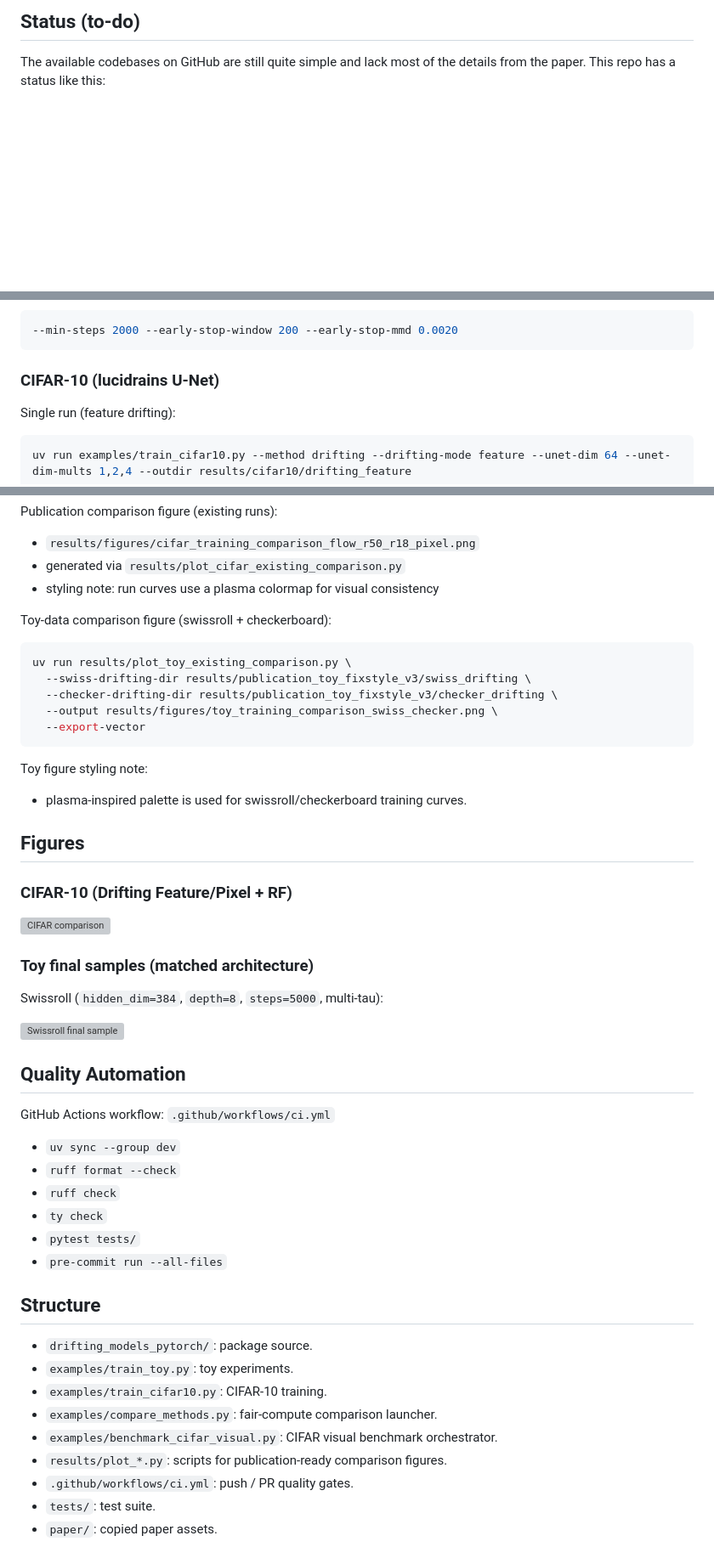
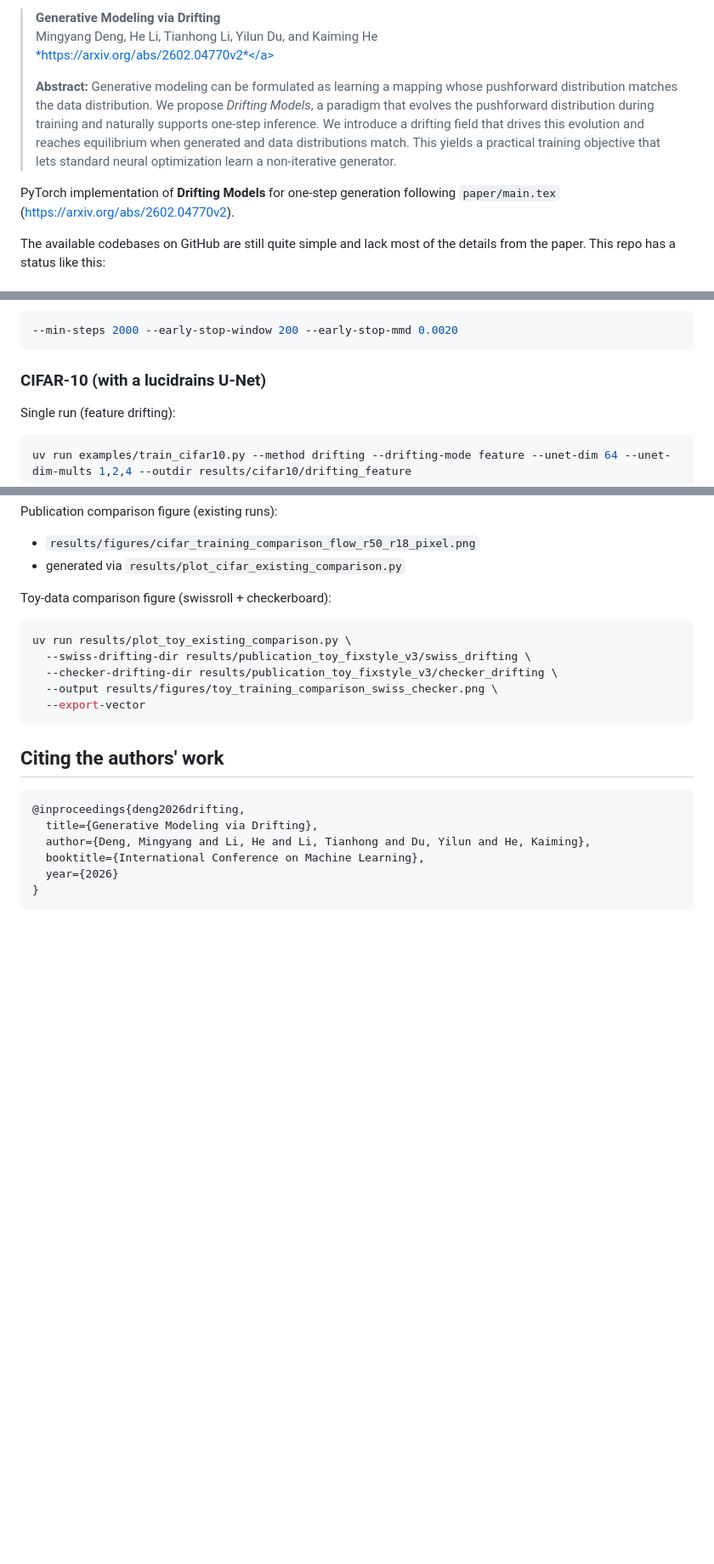
Before and after one commit to yhsure/drifting-models-pytorch, a Markdown page: README.md, 3 parts joined by grey strips. Shown at 85% size. Rendered like a GitHub page; blank space fills up the shorter version; grey boxes are pictures that could not be loaded.

````diff
--- a/README.md
+++ b/README.md
@@ -4,5 +9,12 @@ PyTorch implementation of **Drifting Models** for one-step generation, following
 
-## Status (to-do)
+> **Generative Modeling via Drifting**<br>
+> Mingyang Deng, He Li, Tianhong Li, Yilun Du, and Kaiming He<br>
+> <a href="https://arxiv.org/abs/2602.04770v2" target="_blank">*https://arxiv.org/abs/2602.04770v2*</a> <br>
+>
+> **Abstract:**
+> Generative modeling can be formulated as learning a mapping whose pushforward distribution matches the data distribution. We propose *Drifting Models*, a paradigm that evolves the pushforward distribution during training and naturally supports one-step inference. We introduce a drifting field that drives this evolution and reaches equilibrium when generated and data distributions match. This yields a practical training objective that lets standard neural optimization learn a non-iterative generator.
+
+PyTorch implementation of **Drifting Models** for one-step generation following `paper/main.tex` (https://arxiv.org/abs/2602.04770v2).
 
 The available codebases on GitHub are still quite simple and lack most of the details from the paper. This repo has a status like this:
 
@@ -63,7 +124,7 @@ Early-stop controls (optional):
 --min-steps 2000 --early-stop-window 200 --early-stop-mmd 0.0020
 ```
 
-### CIFAR-10 (lucidrains U-Net)
+### CIFAR-10 (with a lucidrains U-Net)
 
 Single run (feature drifting):
 
@@ -105,7 +166,6 @@ Publication comparison figure (existing runs):
 
 - `results/figures/cifar_training_comparison_flow_r50_r18_pixel.png`
 - generated via `results/plot_cifar_existing_comparison.py`
-- styling note: run curves use a plasma colormap for visual consistency
 
 Toy-data comparison figure (swissroll + checkerboard):
 
@@ -117,42 +177,13 @@ uv run results/plot_toy_existing_comparison.py \
   --export-vector
 ```
 
-Toy figure styling note:
+## Citing the authors' work
 
-- plasma-inspired palette is used for swissroll/checkerboard training curves.
-
-## Figures
-
-### CIFAR-10 (Drifting Feature/Pixel + RF)
-
-![CIFAR comparison](results/figures/cifar_training_comparison_flow_r50_r18_pixel.png)
-
-### Toy final samples (matched architecture)
-
-Swissroll (`hidden_dim=384`, `depth=8`, `steps=5000`, multi-tau):
-
-![Swissroll final sample](results/publication_toy_fixstyle_v3/swiss_drifting/samples/step_005000.png)
-
-
-## Quality Automation
-
-GitHub Actions workflow: `.github/workflows/ci.yml`
-
-- `uv sync --group dev`
-- `ruff format --check`
-- `ruff check`
-- `ty check`
-- `pytest tests/`
-- `pre-commit run --all-files`
-
-## Structure
-
-- `drifting_models_pytorch/`: package source.
-- `examples/train_toy.py`: toy experiments.
-- `examples/train_cifar10.py`: CIFAR-10 training.
-- `examples/compare_methods.py`: fair-compute comparison launcher.
-- `examples/benchmark_cifar_visual.py`: CIFAR visual benchmark orchestrator.
-- `results/plot_*.py`: scripts for publication-ready comparison figures.
-- `.github/workflows/ci.yml`: push / PR quality gates.
-- `tests/`: test suite.
-- `paper/`: copied paper assets.
+```bibtex
+@inproceedings{deng2026drifting,
+  title={Generative Modeling via Drifting},
+  author={Deng, Mingyang and Li, He and Li, Tianhong and Du, Yilun and He, Kaiming},
+  booktitle={International Conference on Machine Learning},
+  year={2026}
+}
+```
````
Also changed, not shown: other parts of README.md (+62 -8 lines).
